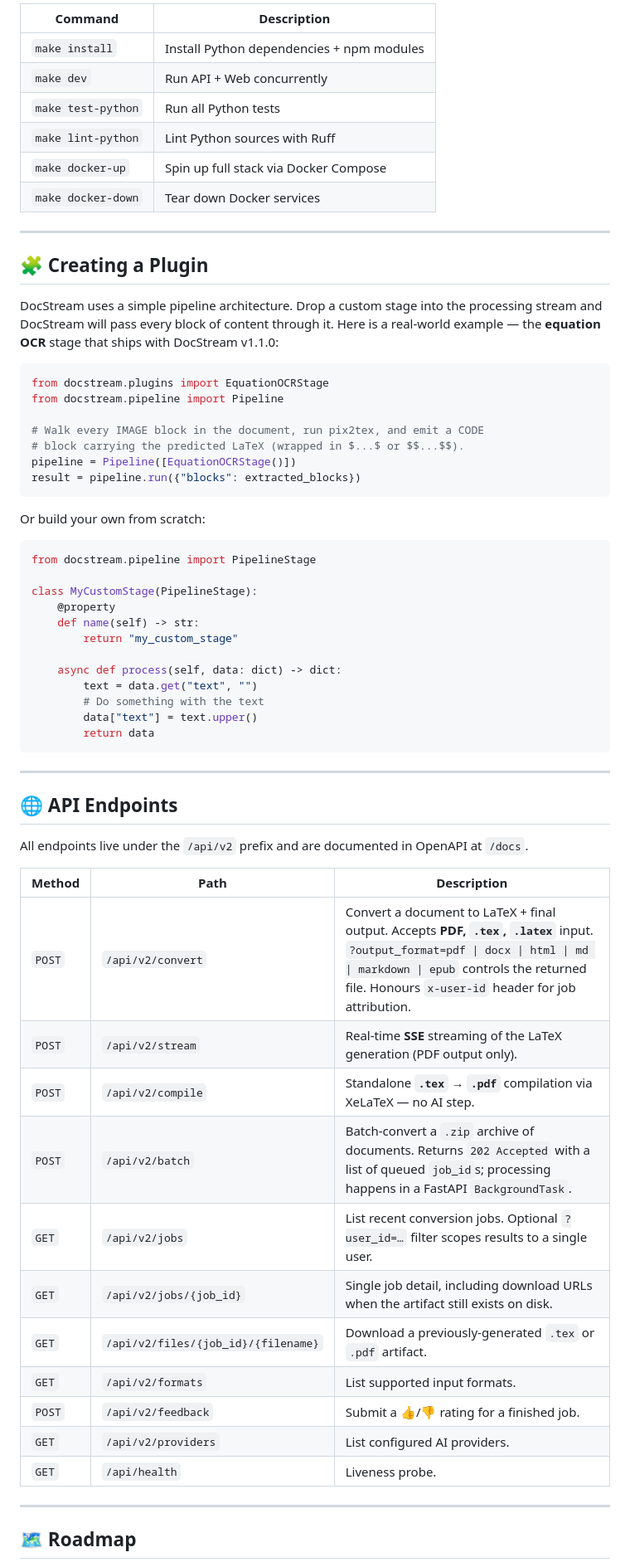
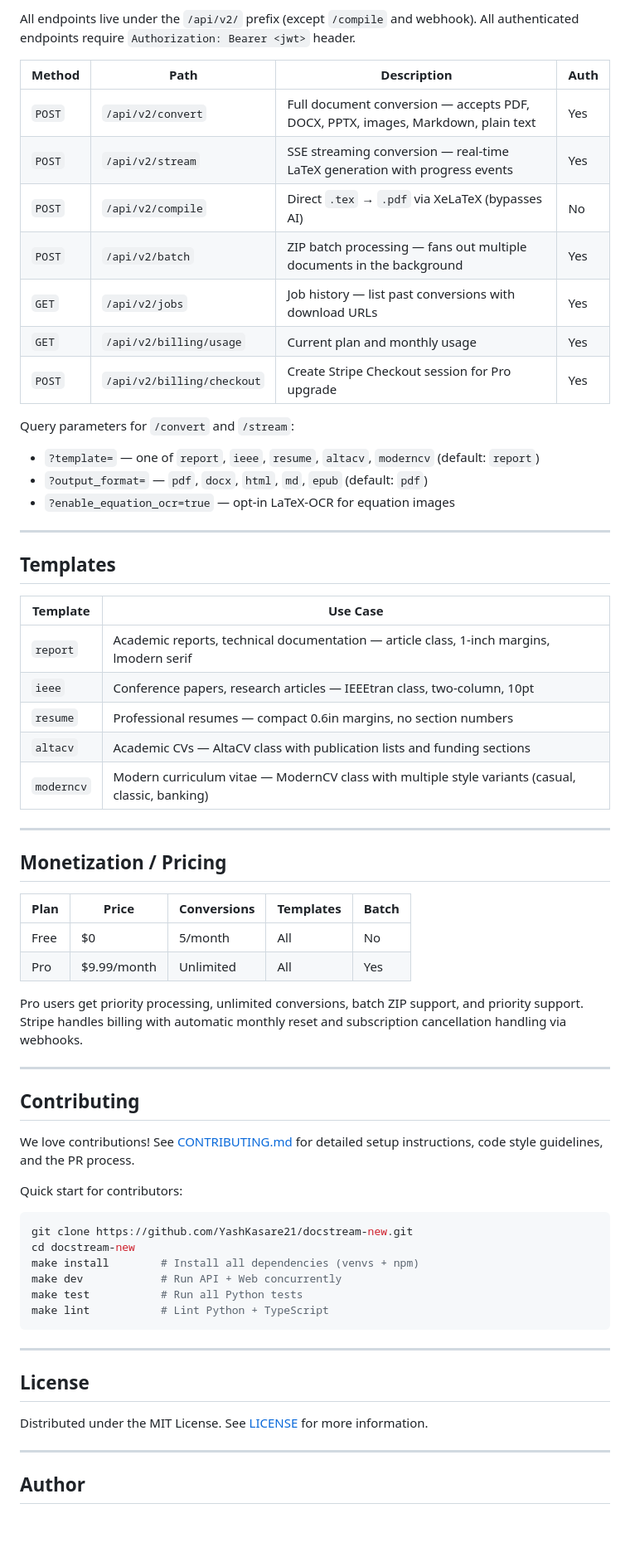
Before and after one commit to YashKasare21/docstream-new, a Markdown page: README.md, the part around one of its changes. Shown at 83% size. Drawn GitHub-style; blank space fills up the shorter version.

Commit message:
docs: complete professional README for v2.0

````diff
--- a/README.md
+++ b/README.md
@@ -95,67 +178,68 @@ Access the **Web UI** at [http://localhost:3000](http://localhost:3000) and the
 
-| Command | Description |
-|---|---|
-| `make install` | Install Python dependencies + npm modules |
-| `make dev` | Run API + Web concurrently |
-| `make test-python` | Run all Python tests |
-| `make lint-python` | Lint Python sources with Ruff |
-| `make docker-up` | Spin up full stack via Docker Compose |
-| `make docker-down` | Tear down Docker services |
+All endpoints live under the `/api/v2/` prefix (except `/compile` and webhook). All authenticated endpoints require `Authorization: Bearer <jwt>` header.
+
+| Method | Path | Description | Auth |
+|---|---|---|---|
+| `POST` | `/api/v2/convert` | Full document conversion — accepts PDF, DOCX, PPTX, images, Markdown, plain text | Yes |
+| `POST` | `/api/v2/stream` | SSE streaming conversion — real-time LaTeX generation with progress events | Yes |
+| `POST` | `/api/v2/compile` | Direct `.tex` → `.pdf` via XeLaTeX (bypasses AI) | No |
+| `POST` | `/api/v2/batch` | ZIP batch processing — fans out multiple documents in the background | Yes |
+| `GET` | `/api/v2/jobs` | Job history — list past conversions with download URLs | Yes |
+| `GET` | `/api/v2/billing/usage` | Current plan and monthly usage | Yes |
+| `POST` | `/api/v2/billing/checkout` | Create Stripe Checkout session for Pro upgrade | Yes |
+
+Query parameters for `/convert` and `/stream`:
+- `?template=` — one of `report`, `ieee`, `resume`, `altacv`, `moderncv` (default: `report`)
+- `?output_format=` — `pdf`, `docx`, `html`, `md`, `epub` (default: `pdf`)
+- `?enable_equation_ocr=true` — opt-in LaTeX-OCR for equation images
 
 ---
 
-## 🧩 Creating a Plugin
+## Templates
 
-DocStream uses a simple pipeline architecture. Drop a custom stage into the processing stream and DocStream will pass every block of content through it. Here is a real-world example — the **equation OCR** stage that ships with DocStream v1.1.0:
+| Template | Use Case |
+|---|---|
+| `report` | Academic reports, technical documentation — article class, 1-inch margins, lmodern serif |
+| `ieee` | Conference papers, research articles — IEEEtran class, two-column, 10pt |
+| `resume` | Professional resumes — compact 0.6in margins, no section numbers |
+| `altacv` | Academic CVs — AltaCV class with publication lists and funding sections |
+| `moderncv` | Modern curriculum vitae — ModernCV class with multiple style variants (casual, classic, banking) |
 
-```python
-from docstream.plugins import EquationOCRStage
-from docstream.pipeline import Pipeline
+---
 
-# Walk every IMAGE block in the document, run pix2tex, and emit a CODE
-# block carrying the predicted LaTeX (wrapped in $...$ or $$...$$).
-pipeline = Pipeline([EquationOCRStage()])
-result = pipeline.run({"blocks": extracted_blocks})
-```
+## Monetization / Pricing
 
-Or build your own from scratch:
+| Plan | Price | Conversions | Templates | Batch |
+|---|---|---|---|---|
+| Free | $0 | 5/month | All | No |
+| Pro | $9.99/month | Unlimited | All | Yes |
 
-```python
-from docstream.pipeline import PipelineStage
+Pro users get priority processing, unlimited conversions, batch ZIP support, and priority support. Stripe handles billing with automatic monthly reset and subscription cancellation handling via webhooks.
 
-class MyCustomStage(PipelineStage):
-    @property
-    def name(self) -> str:
-        return "my_custom_stage"
+---
 
-    async def process(self, data: dict) -> dict:
-        text = data.get("text", "")
-        # Do something with the text
-        data["text"] = text.upper()
-        return data
+## Contributing
+
+We love contributions! See [CONTRIBUTING.md](CONTRIBUTING.md) for detailed setup instructions, code style guidelines, and the PR process.
+
+Quick start for contributors:
+
+```bash
+git clone https://github.com/YashKasare21/docstream-new.git
+cd docstream-new
+make install        # Install all dependencies (venvs + npm)
+make dev            # Run API + Web concurrently
+make test           # Run all Python tests
+make lint           # Lint Python + TypeScript
 ```
 
 ---
 
-## 🌐 API Endpoints
+## License
 
-All endpoints live under the `/api/v2` prefix and are documented in OpenAPI at `/docs`.
-
-| Method | Path | Description |
-|---|---|---|
-| `POST` | `/api/v2/convert` | Convert a document to LaTeX + final output. Accepts **PDF, `.tex`, `.latex`** input. `?output_format=pdf \| docx \| html \| md \| markdown \| epub` controls the returned file. Honours `x-user-id` header for job attribution. |
-| `POST` | `/api/v2/stream` | Real-time **SSE** streaming of the LaTeX generation (PDF output only). |
-| `POST` | `/api/v2/compile` | Standalone **`.tex` → `.pdf`** compilation via XeLaTeX — no AI step. |
-| `POST` | `/api/v2/batch` | Batch-convert a `.zip` archive of documents. Returns `202 Accepted` with a list of queued `job_id`s; processing happens in a FastAPI `BackgroundTask`. |
-| `GET`  | `/api/v2/jobs` | List recent conversion jobs. Optional `?user_id=…` filter scopes results to a single user. |
-| `GET`  | `/api/v2/jobs/{job_id}` | Single job detail, including download URLs when the artifact still exists on disk. |
-| `GET`  | `/api/v2/files/{job_id}/{filename}` | Download a previously-generated `.tex` or `.pdf` artifact. |
-| `GET`  | `/api/v2/formats` | List supported input formats. |
-| `POST` | `/api/v2/feedback` | Submit a 👍/👎 rating for a finished job. |
-| `GET`  | `/api/v2/providers` | List configured AI providers. |
-| `GET`  | `/api/health` | Liveness probe. |
+Distributed under the MIT License. See [LICENSE](LICENSE) for more information.
 
 ---
 
-## 🗺️ Roadmap
+## Author
 
````
Also changed, not shown: other parts of README.md (+136 -95 lines).
